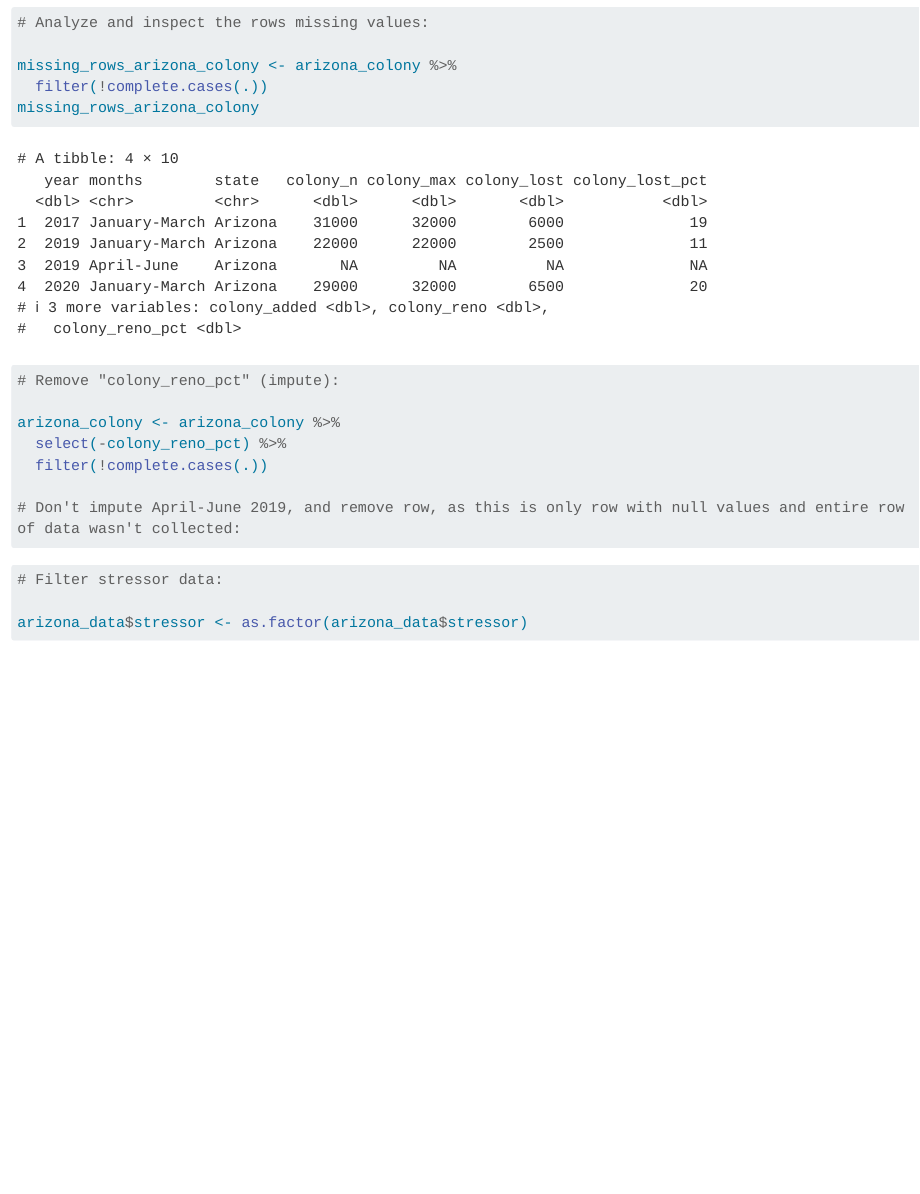
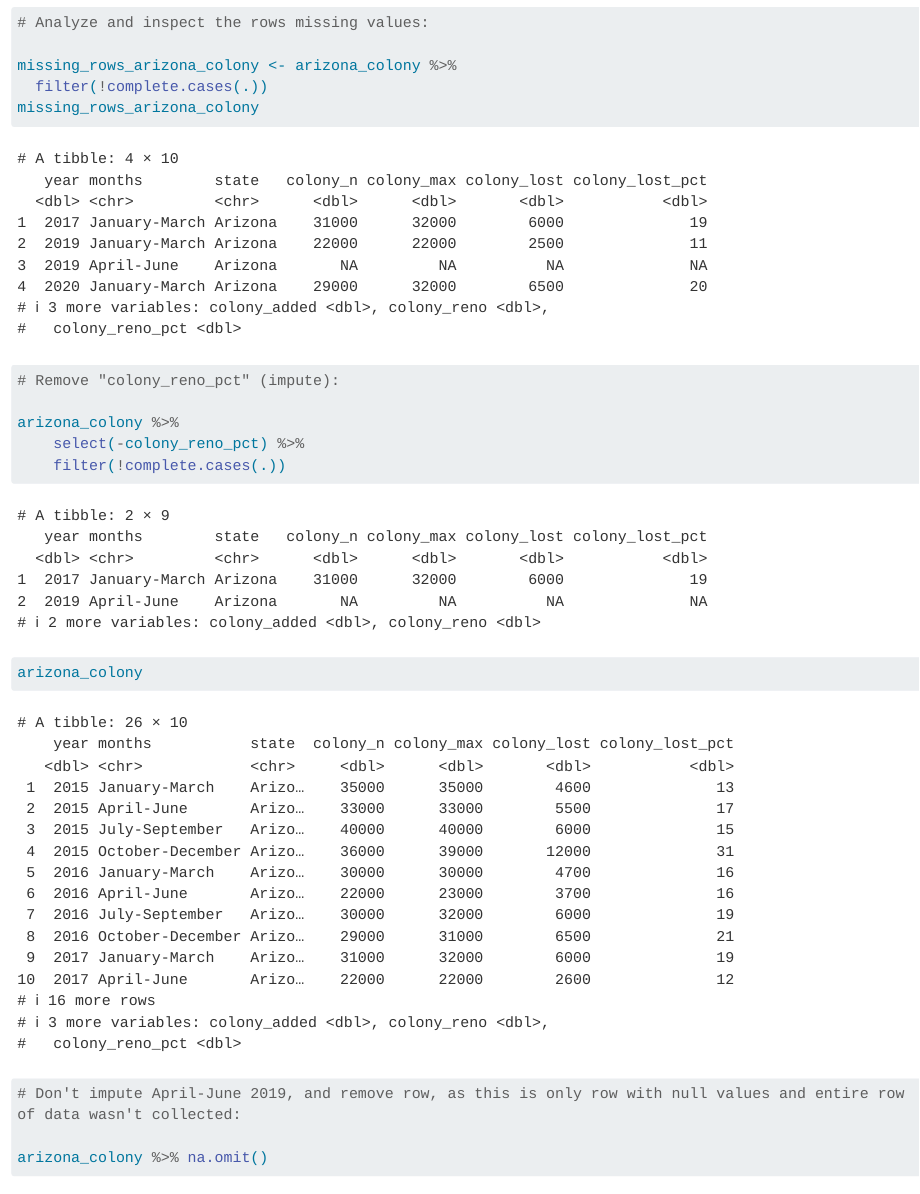
Before and after one commit to INFO-523-Exercises/hw-05-kendallbeaver, a Quarto document (hw-05.qmd): the page in a window 1100 px wide, from 2840 px down. Rendered offline with R 4.5, knitr and Pandoc in place of Quarto, with nearby package versions; some code elsewhere in the file could not run offline; long lines of code are wrapped.

Commit message:
Updating

````diff
--- a/hw-05.qmd
+++ b/hw-05.qmd
@@ -62,13 +62,14 @@ missing_rows_arizona_colony
 
 # Remove "colony_reno_pct" (impute):
 
-arizona_colony <- arizona_colony %>%
-  select(-colony_reno_pct) %>%
-  filter(!complete.cases(.))
+arizona_colony %>%
+    select(-colony_reno_pct) %>%
+    filter(!complete.cases(.))
+arizona_colony
 
 # Don't impute April-June 2019, and remove row, as this is only row with null values and entire row of data wasn't collected:
 
-
+arizona_colony %>% na.omit()
 ```
 
 ```{r}
````
